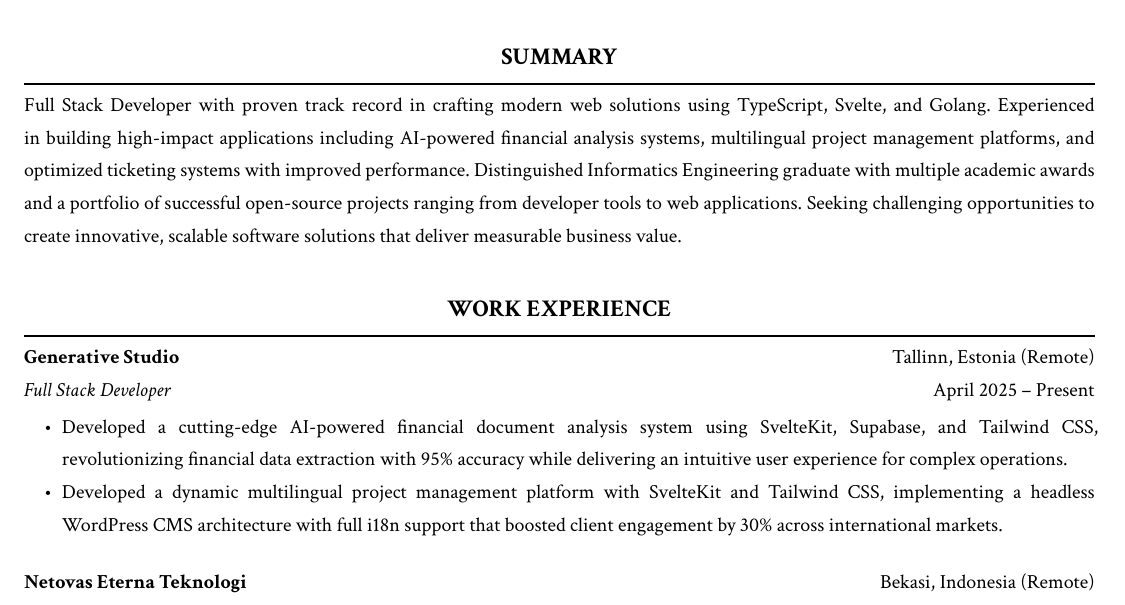
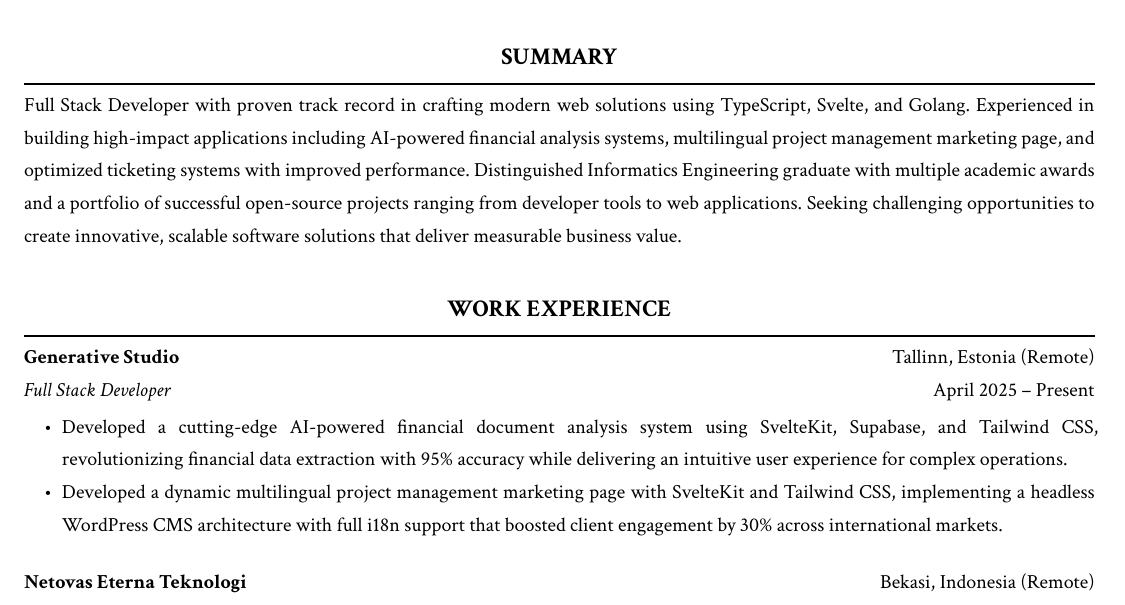
Before and after one commit to tfkhdyt/resume, a Typst document (main.typ): part of page 1 of 2, cut so that both start at the same text. Compiled offline with Typst 0.15.

Commit message:
fix(resume): update project descriptions for clarity and accuracy
Revised the summary and work experience sections to clarify the nature of the multilingual project management platform, changing it from a platform to a marketing page. Ensured consistency in terminology and improved overall readability.

```diff
--- a/main.typ
+++ b/main.typ
@@ -12,14 +12,14 @@
 ]
 
 == SUMMARY
-Full Stack Developer with proven track record in crafting modern web solutions using TypeScript, Svelte, and Golang. Experienced in building high-impact applications including AI-powered financial analysis systems, multilingual project management platforms, and optimized ticketing systems with improved performance. Distinguished Informatics Engineering graduate with multiple academic awards and a portfolio of successful open-source projects ranging from developer tools to web applications. Seeking challenging opportunities to create innovative, scalable software solutions that deliver measurable business value.
+Full Stack Developer with proven track record in crafting modern web solutions using TypeScript, Svelte, and Golang. Experienced in building high-impact applications including AI-powered financial analysis systems, multilingual project management marketing page, and optimized ticketing systems with improved performance. Distinguished Informatics Engineering graduate with multiple academic awards and a portfolio of successful open-source projects ranging from developer tools to web applications. Seeking challenging opportunities to create innovative, scalable software solutions that deliver measurable business value.
 
 == WORK EXPERIENCE
 #pad(bottom: 10pt)[
   *Generative Studio* #h(1fr) Tallinn, Estonia (Remote) \
   _Full Stack Developer_ #h(1fr) April 2025 – Present
   - Developed a cutting-edge AI-powered financial document analysis system using SvelteKit, Supabase, and Tailwind CSS, revolutionizing financial data extraction with 95% accuracy while delivering an intuitive user experience for complex operations.
-  - Developed a dynamic multilingual project management platform with SvelteKit and Tailwind CSS, implementing a headless WordPress CMS architecture with full i18n support that boosted client engagement by 30% across international markets.
+  - Developed a dynamic multilingual project management marketing page with SvelteKit and Tailwind CSS, implementing a headless WordPress CMS architecture with full i18n support that boosted client engagement by 30% across international markets.
 ]
 #pad(bottom: 10pt)[
   *Netovas Eterna Teknologi* #h(1fr) Bekasi, Indonesia (Remote) \
```
